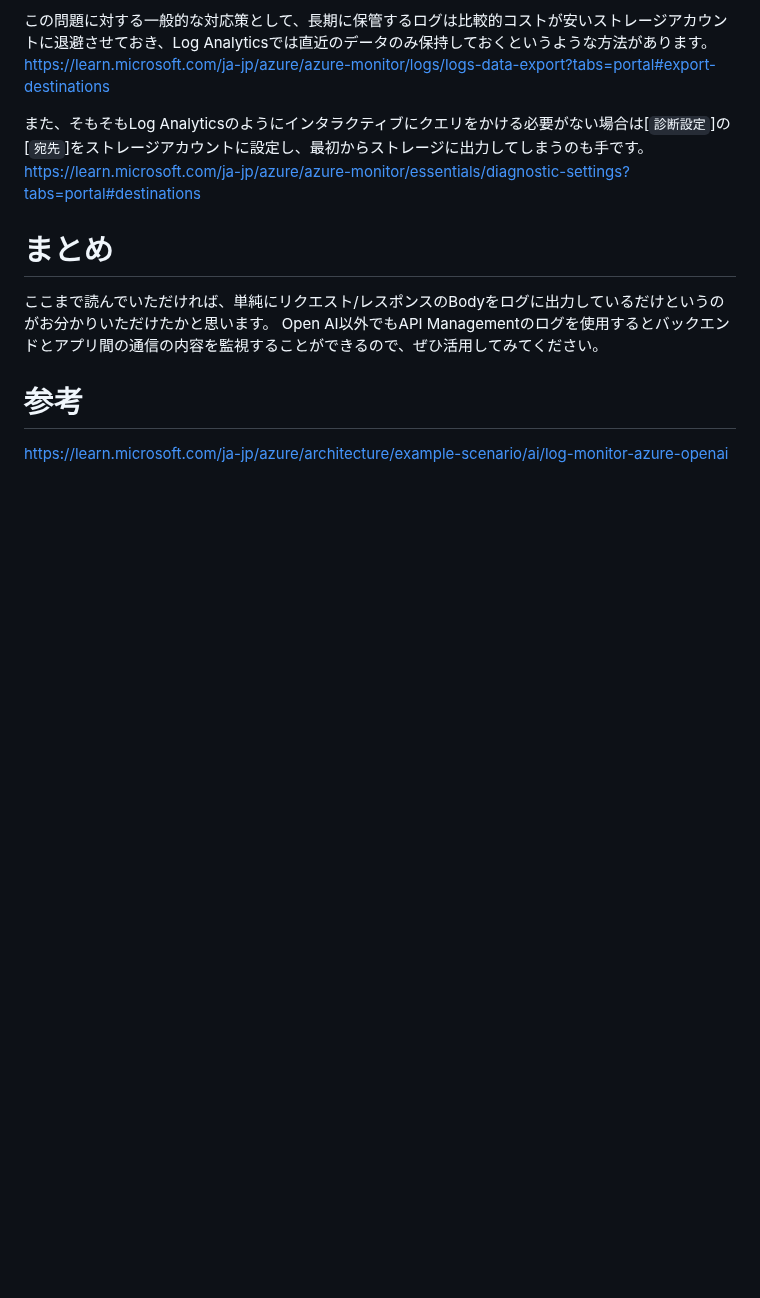
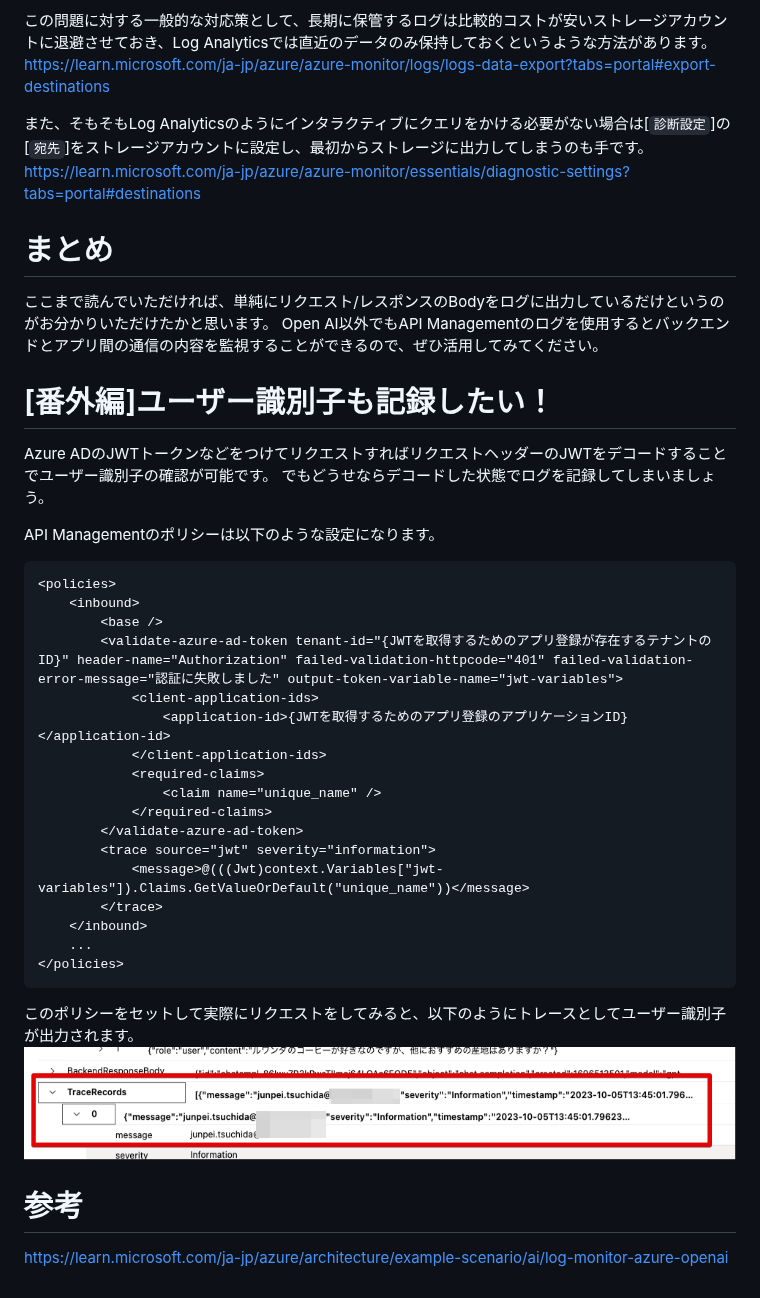
Before and after one commit to 07JP27/zenn-content, a Markdown page: articles/azure-openai-nocode-logging.md, the part around the change. GitHub-like rendering; pictures changed too: images/azure-openai-nocode-logging/jwt.png (added); blank space fills up the shorter version.

Commit message:
add jwt trace

````diff
--- a/articles/azure-openai-nocode-logging.md
+++ b/articles/azure-openai-nocode-logging.md
@@ -79,5 +79,32 @@ https://learn.microsoft.com/ja-jp/azure/azure-monitor/essentials/diagnostic-sett
 ここまで読んでいただければ、単純にリクエスト/レスポンスのBodyをログに出力しているだけというのがお分かりいただけたかと思います。
 Open AI以外でもAPI Managementのログを使用するとバックエンドとアプリ間の通信の内容を監視することができるので、ぜひ活用してみてください。
 
+# [番外編]ユーザー識別子も記録したい！
+Azure ADのJWTトークンなどをつけてリクエストすればリクエストヘッダーのJWTをデコードすることでユーザー識別子の確認が可能です。
+でもどうせならデコードした状態でログを記録してしまいましょう。
+
+API Managementのポリシーは以下のような設定になります。
+```xml
+<policies>
+    <inbound>
+        <base />
+        <validate-azure-ad-token tenant-id="{JWTを取得するためのアプリ登録が存在するテナントのID}" header-name="Authorization" failed-validation-httpcode="401" failed-validation-error-message="認証に失敗しました" output-token-variable-name="jwt-variables">
+            <client-application-ids>
+                <application-id>{JWTを取得するためのアプリ登録のアプリケーションID}</application-id>
+            </client-application-ids>
+            <required-claims>
+                <claim name="unique_name" />
+            </required-claims>
+        </validate-azure-ad-token>
+        <trace source="jwt" severity="information">
+            <message>@(((Jwt)context.Variables["jwt-variables"]).Claims.GetValueOrDefault("unique_name"))</message>
+        </trace>
+    </inbound>
+    ...
+</policies>
+```
+このポリシーをセットして実際にリクエストをしてみると、以下のようにトレースとしてユーザー識別子が出力されます。
+![](/images/azure-openai-nocode-logging/jwt.png)
+
 # 参考
 https://learn.microsoft.com/ja-jp/azure/architecture/example-scenario/ai/log-monitor-azure-openai
````
